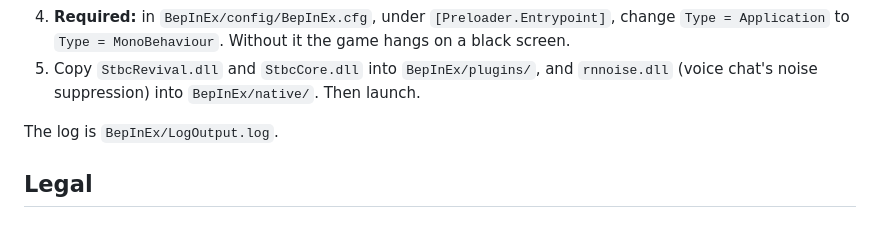
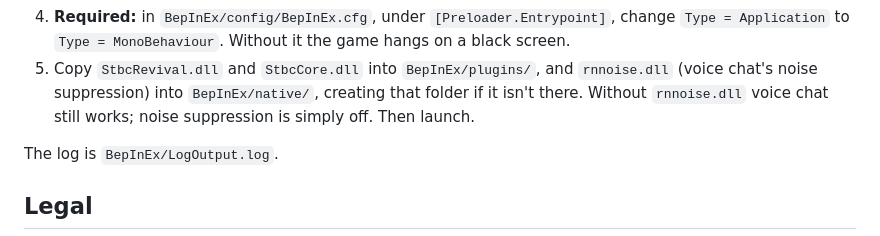
Before and after one commit to Demigodrick/bridge-crew-revival, a Markdown page: README.md, the part around the change. Rendered like a GitHub page; folded sections open.

Commit message:
README: create BepInEx/native/ for rnnoise.dll if needed; without it noise suppression is simply off
Co-Authored-By: Claude Opus 5.5 <noreply@anthropic.com>

```diff
--- a/README.md
+++ b/README.md
@@ -204,7 +204,8 @@ can't), which publishes `BridgeCrewRevival.zip` and its `.sha256`. The installer
 4. **Required:** in `BepInEx/config/BepInEx.cfg`, under `[Preloader.Entrypoint]`, change
    `Type = Application` to `Type = MonoBehaviour`. Without it the game hangs on a black screen.
 5. Copy `StbcRevival.dll` and `StbcCore.dll` into `BepInEx/plugins/`, and `rnnoise.dll` (voice chat's noise
-   suppression) into `BepInEx/native/`. Then launch.
+   suppression) into `BepInEx/native/`, creating that folder if it isn't there. Without `rnnoise.dll` voice chat
+   still works; noise suppression is simply off. Then launch.
 
 The log is `BepInEx/LogOutput.log`.
 
```
